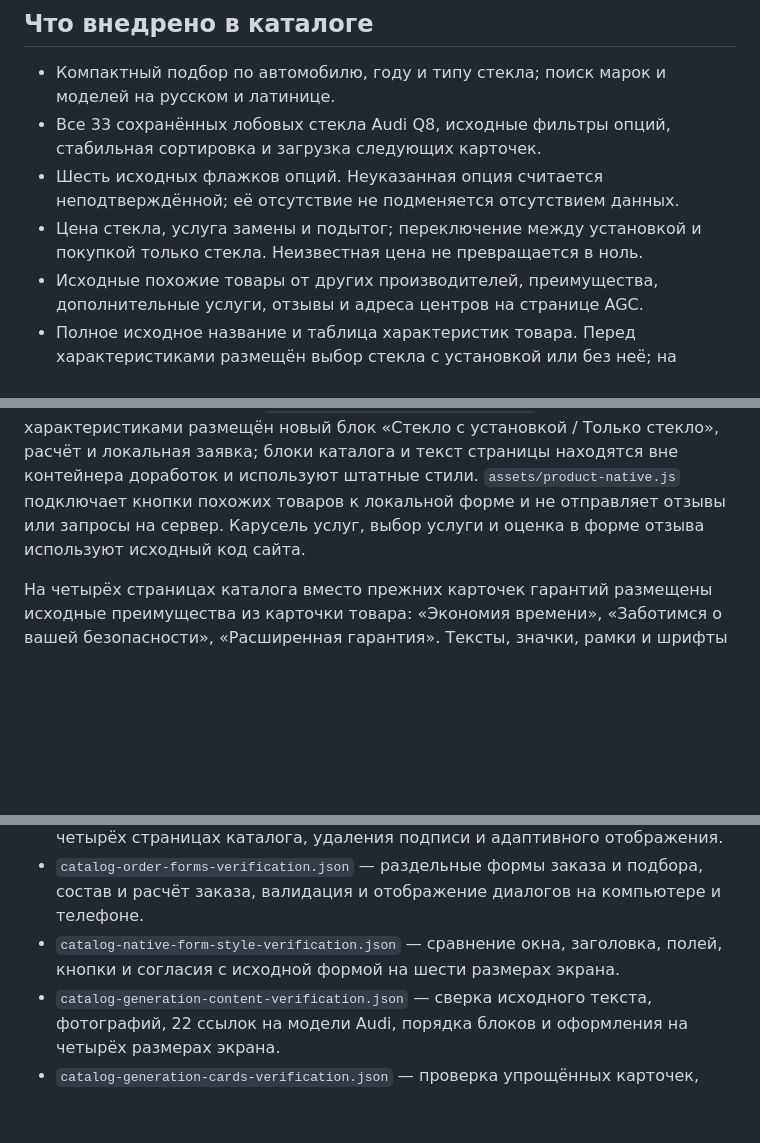
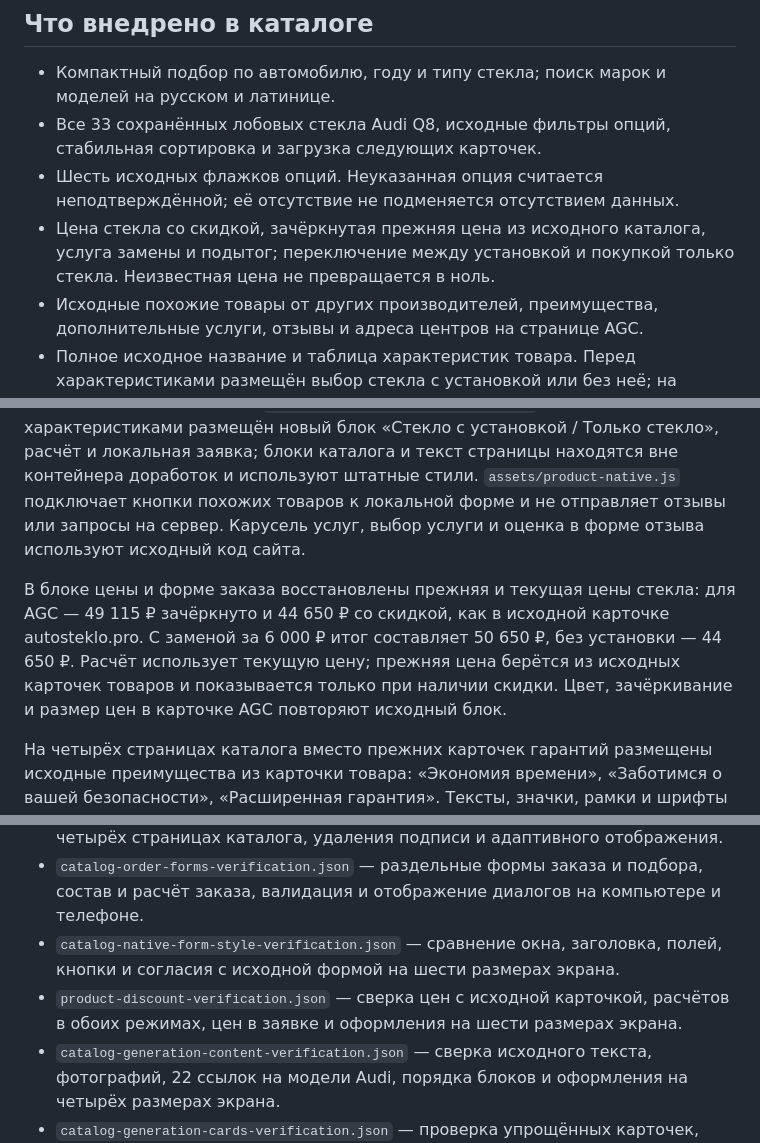
Before and after one commit to devweb-test/autosteklo, a Markdown page: README.md, 3 parts joined by grey strips. Drawn GitHub-style; blank space fills up the shorter version.

Commit message:
Restore original discount price display and keep order totals consistent

```diff
--- a/README.md
+++ b/README.md
@@ -9,7 +9,7 @@
 - Компактный подбор по автомобилю, году и типу стекла; поиск марок и моделей на русском и латинице.
 - Все 33 сохранённых лобовых стекла Audi Q8, исходные фильтры опций, стабильная сортировка и загрузка следующих карточек.
 - Шесть исходных флажков опций. Неуказанная опция считается неподтверждённой; её отсутствие не подменяется отсутствием данных.
-- Цена стекла, услуга замены и подытог; переключение между установкой и покупкой только стекла. Неизвестная цена не превращается в ноль.
+- Цена стекла со скидкой, зачёркнутая прежняя цена из исходного каталога, услуга замены и подытог; переключение между установкой и покупкой только стекла. Неизвестная цена не превращается в ноль.
 - Исходные похожие товары от других производителей, преимущества, дополнительные услуги, отзывы и адреса центров на странице AGC.
 - Полное исходное название и таблица характеристик товара. Перед характеристиками размещён выбор стекла с установкой или без неё; на телефоне доступна нижняя панель цены.
 - Раздельные формы заказа и подбора по VIN. В заказе — название стекла, вариант покупки, цены и контакты; в подборе — имя, телефон, VIN и фото. Проверяются телефон, VIN и формат/размер фото.
@@ -40,6 +40,8 @@
 
 Карточка AGC восстановлена по исходной странице: хлебные крошки, возврат в каталог, полное название и Eurocode, изображение, наличие, производитель и рейтинг, таблица характеристик, три похожих товара, преимущества, восемь дополнительных услуг, форма и пять сохранённых отзывов, адреса центров и исходный текст. Шаблон — `tools/product_native_page.html.txt`. Перед характеристиками размещён новый блок «Стекло с установкой / Только стекло», расчёт и локальная заявка; блоки каталога и текст страницы находятся вне контейнера доработок и используют штатные стили. `assets/product-native.js` подключает кнопки похожих товаров к локальной форме и не отправляет отзывы или запросы на сервер. Карусель услуг, выбор услуги и оценка в форме отзыва используют исходный код сайта.
 
+В блоке цены и форме заказа восстановлены прежняя и текущая цены стекла: для AGC — 49 115 ₽ зачёркнуто и 44 650 ₽ со скидкой, как в исходной карточке autosteklo.pro. С заменой за 6 000 ₽ итог составляет 50 650 ₽, без установки — 44 650 ₽. Расчёт использует текущую цену; прежняя цена берётся из исходных карточек товаров и показывается только при наличии скидки. Цвет, зачёркивание и размер цен в карточке AGC повторяют исходный блок.
+
 На четырёх страницах каталога вместо прежних карточек гарантий размещены исходные преимущества из карточки товара: «Экономия времени», «Заботимся о вашей безопасности», «Расширенная гарантия». Тексты, значки, рамки и шрифты повторяют исходный блок; на широком экране карточки расположены в три колонки, на небольшом — друг под другом. Шаблон — `tools/catalog_native_benefits.html.txt`, стили — `assets/catalog-benefits.css`. Подпись «Офлайн-копия · каталог от 19.11.2026…» удалена со всех новых страниц.
 
 Форма заказа содержит только название выбранного стекла, вариант покупки с расчётом, необязательное имя, телефон и согласие. Заголовок — `div`: «Заказать стекло с установкой» или «Заказать стекло без установки». Внутренний ID товара, повтор опций, выбор центра, поля автомобиля, VIN и фото и подпись с телефоном из заказа убраны. Подбор по VIN открывает отдельную форму: имя, телефон, VIN, фото и согласие; данные Audi Q8, уточнения автомобиля, выбор центра и подпись с телефоном удалены. Общий шаблон диалогов — `tools/catalog_dialogs.html.txt`.
@@ -67,6 +69,7 @@
 - `catalog-benefits-verification.json` — сверка исходных карточек преимуществ на четырёх страницах каталога, удаления подписи и адаптивного отображения.
 - `catalog-order-forms-verification.json` — раздельные формы заказа и подбора, состав и расчёт заказа, валидация и отображение диалогов на компьютере и телефоне.
 - `catalog-native-form-style-verification.json` — сравнение окна, заголовка, полей, кнопки и согласия с исходной формой на шести размерах экрана.
+- `product-discount-verification.json` — сверка цен с исходной карточкой, расчётов в обоих режимах, цен в заявке и оформления на шести размерах экрана.
 - `catalog-generation-content-verification.json` — сверка исходного текста, фотографий, 22 ссылок на модели Audi, порядка блоков и оформления на четырёх размерах экрана.
 - `catalog-generation-cards-verification.json` — проверка упрощённых карточек, наличия всех 33 товаров, скрытия сравнения, расчёта заявки и адаптивной вёрстки.
 - `catalog-generation-blocks-verification.json` — проверка кнопки, формы и нижних блоков страницы поколения, переноса старых фильтров и общей регрессии.
```
Also changed, not shown: docs/form-mobile.png, docs/product-mobile.png, 12 other files.
